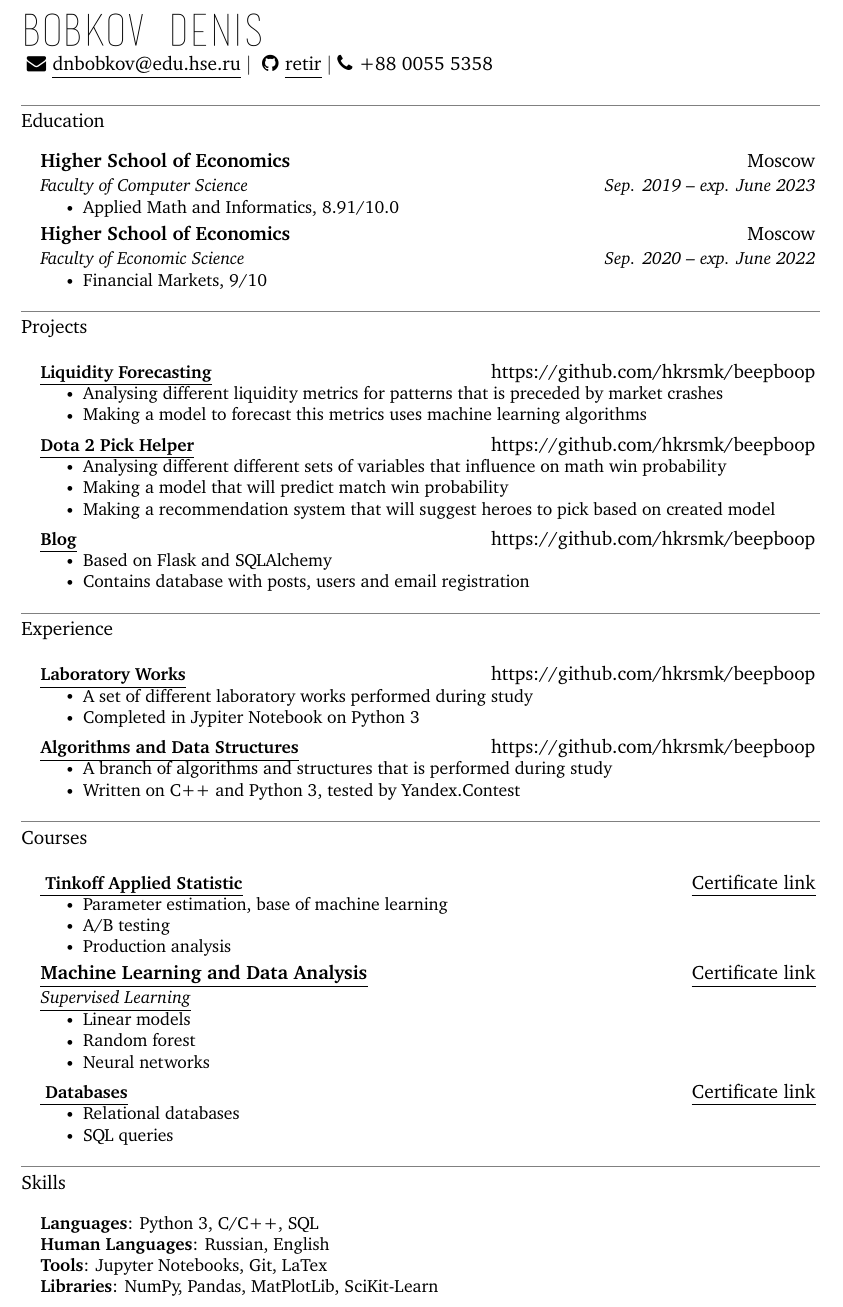
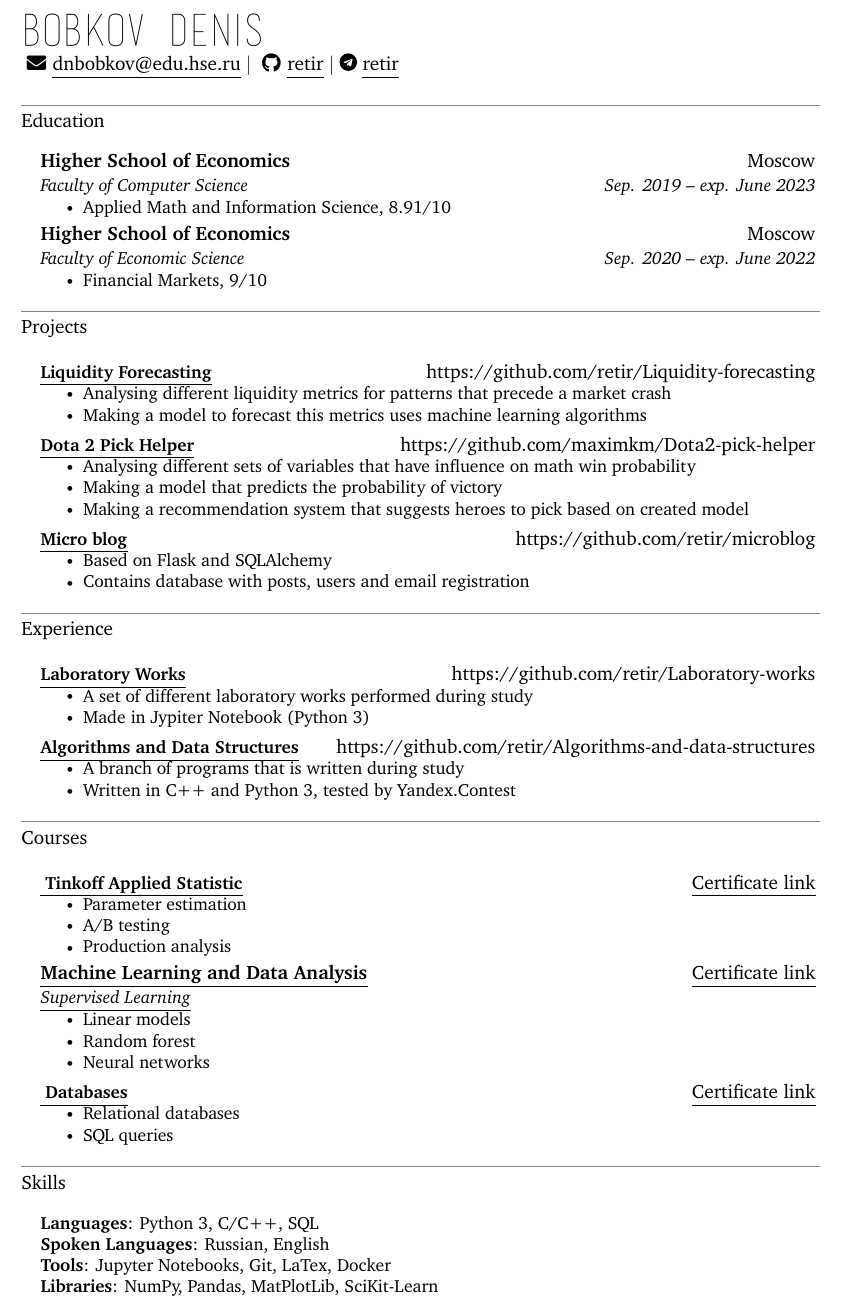
Before and after one commit to retir/CV, a LaTeX CV (CV/main.tex): part of the page, cut so that both start at the same text. Compiled offline with XeLaTeX.

Commit message:
CV minor upd2

```diff
--- a/CV/main.tex
+++ b/CV/main.tex
@@ -44,7 +44,7 @@
 
 %----------FONT OPTIONS----------
 \usepackage{fontspec}
-\usepackage{fontawesome}
+\usepackage{fontawesome5}
 
 % I could have just used the charter package here for the font I wanted...
 % but I'd still need to change compiler to XeLaTeX to include the title font
@@ -130,7 +130,7 @@ UprightFont = basictitlefont
 %-------------------------------------------
 %%%%%%  RESUME STARTS HERE  %%%%%%%%%%%%%%%%%%%%%%%%%%%%
 
-\headheight=-10mm
+\headheight=-5mm
 \textheight=257mm
 \begin{document}
 
@@ -152,9 +152,7 @@ UprightFont = basictitlefont
     \faGithub
     \thinspace \thinspace
     \myuline{retir}} $|$
-\faPhone
-\thinspace \thinspace
-+88 0055 5358
+\href{https://t.me/retir}{\includegraphics[height=10pt]{telega} \myuline{retir}}%
 
 %-----------EDUCATION-----------
 \section{Education}
@@ -164,7 +162,7 @@ UprightFont = basictitlefont
       {Faculty of Computer Science}{Sep. 2019 -- exp. June 2023}
       \resumeItemListStart
 
-        \resumeItem{Applied Math and Informatics, 8.91/10.0}
+        \resumeItem{Applied Math and Information Science, 8.91/10}
 
       \resumeItemListEnd
 
@@ -183,22 +181,22 @@ UprightFont = basictitlefont
 \section{Projects}
     \resumeSubHeadingListStart
       \resumeProjectHeading
-          {\href{https://github.com/hkrsmk/beepboop-shopee-code-league-2020}{\myuline{\textbf{Liquidity Forecasting}}}}{https://github.com/hkrsmk/beepboop}
+          {\href{https://github.com/retir/Liquidity-forecasting}{\myuline{\textbf{Liquidity Forecasting}}}}{https://github.com/retir/Liquidity-forecasting}
           \resumeItemListStart
-            \resumeItem{Analysing different liquidity metrics for patterns that is preceded by market crashes}
+            \resumeItem{Analysing different liquidity metrics for patterns  that precede a market crash}
             \resumeItem{Making a model to forecast this metrics uses machine learning algorithms}
           \resumeItemListEnd
 
     \resumeProjectHeading
-          {\href{https://github.com/hkrsmk/beepboop-shopee-code-league-2020}{\myuline{\textbf{Dota 2 Pick Helper}}}}{https://github.com/hkrsmk/beepboop}
+          {\href{https://github.com/maximkm/Dota2-pick-helper}{\myuline{\textbf{Dota 2 Pick Helper}}}}{https://github.com/maximkm/Dota2-pick-helper}
           \resumeItemListStart
-            \resumeItem{Analysing different different sets of variables that influence on math win probability}
-            \resumeItem{Making a model that will predict match win probability}
-            \resumeItem{Making a recommendation system that will suggest heroes to pick based on created model}
+            \resumeItem{Analysing different sets of variables that have influence on math win probability}
+            \resumeItem{Making a model that predicts the  probability of victory}
+            \resumeItem{Making a recommendation system that  suggests heroes to pick based on created model}
           \resumeItemListEnd
 
     \resumeProjectHeading
-          {\href{https://github.com/hkrsmk/beepboop-shopee-code-league-2020}{\myuline{\textbf{Blog}}}}{https://github.com/hkrsmk/beepboop}
+          {\href{https://github.com/retir/microblog}{\myuline{\textbf{Micro blog}}}}{https://github.com/retir/microblog}
           \resumeItemListStart
             \resumeItem{Based on Flask and SQLAlchemy}
             \resumeItem{Contains database with posts, users and email registration}
@@ -212,17 +210,17 @@ UprightFont = basictitlefont
 \section{Experience}
    \resumeSubHeadingListStart
       \resumeProjectHeading
-          {\href{https://github.com/hkrsmk/beepboop-shopee-code-league-2020}{\myuline{\textbf{Laboratory Works}}}}{https://github.com/hkrsmk/beepboop}
+          {\href{https://github.com/retir/Laboratory-works}{\myuline{\textbf{Laboratory Works}}}}{https://github.com/retir/Laboratory-works}
           \resumeItemListStart
             \resumeItem{A set of different laboratory works performed during study}
-            \resumeItem{Completed in Jypiter Notebook on Python 3}
+            \resumeItem{Made in Jypiter Notebook (Python 3)}
           \resumeItemListEnd
 
        \resumeProjectHeading
-          {\href{https://github.com/hkrsmk/beepboop-shopee-code-league-2020}{\myuline{\textbf{Algorithms and Data Structures}}}}{https://github.com/hkrsmk/beepboop}
+          {\href{https://github.com/retir/Algorithms-and-data-structures}{\myuline{\textbf{Algorithms and Data Structures}}}}{https://github.com/retir/Algorithms-and-data-structures}
           \resumeItemListStart
-            \resumeItem{A branch of algorithms and structures that is performed during study}
-            \resumeItem{Written on C++ and Python 3, tested by Yandex.Contest}
+            \resumeItem{A branch of programs that is written during study}
+            \resumeItem{Written in C++ and Python 3, tested by Yandex.Contest}
 
           \resumeItemListEnd
 
@@ -235,7 +233,7 @@ UprightFont = basictitlefont
           {\href{https://edu.tinkoff.ru/course/181/program}{\myuline{
          \bf{Tinkoff Applied Statistic}}}}{\href{https://edu.tinkoff.ru/course/181/program}{\myuline{Certificate link}}}
           \resumeItemListStart
-            \resumeItem{Parameter estimation, base of machine learning}
+            \resumeItem{Parameter estimation}
             \resumeItem{A/B testing}
             \resumeItem{Production analysis}
           \resumeItemListEnd
@@ -265,8 +263,8 @@ UprightFont = basictitlefont
  \begin{itemize}[leftmargin=0.15in, label={}]
     \small{\item{
      \textbf{Languages}{: Python 3, C/C++, SQL} \\
-     \textbf{Human Languages}{: Russian, English} \\
-     \textbf{Tools}{: Jupyter Notebooks, Git, LaTex} \\
+     \textbf{Spoken Languages}{: Russian, English} \\
+     \textbf{Tools}{: Jupyter Notebooks, Git, LaTex, Docker} \\
      \textbf{Libraries}{: NumPy, Pandas, MatPlotLib, SciKit-Learn}
      }
      }
@@ -282,7 +280,7 @@ UprightFont = basictitlefont
     \small{\item{
      \textbf{Languages}{: Python 3, C/C++, SQL} \\
      \textbf{Frameworks}{: WordPress} \\
-     \textbf{Tools}{: Jupyter Notebooks, Git, LaTex} \\
+     \textbf{Tools}{: Jupyter Notebooks, Git, LaTex, Docker} \\
      \textbf{Libraries}{: pandas, plotly}
     }}
  \end{itemize}
```
Also changed, not shown: CV/Images/telega.eps (added).
